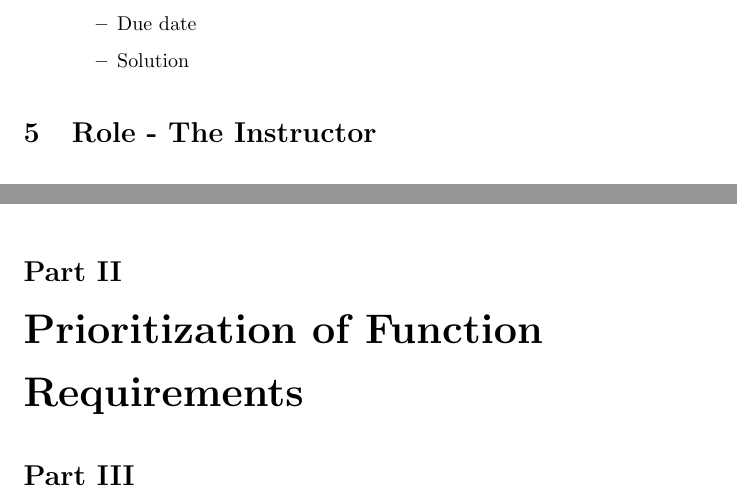
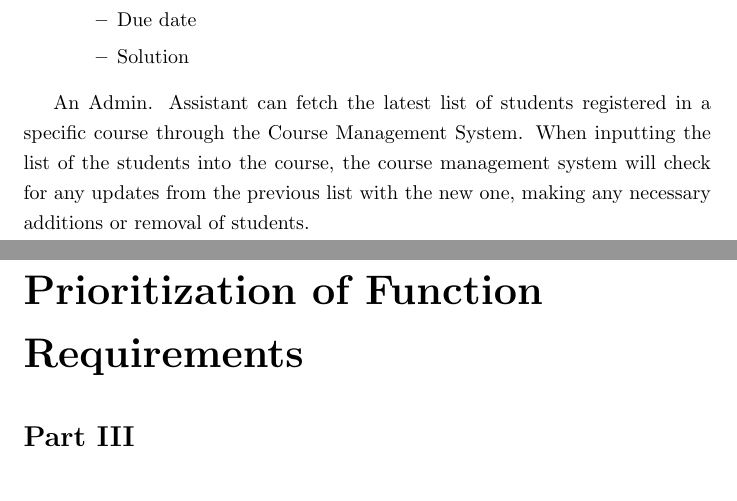
Before and after one commit to Donnervoegel/java, a LaTeX document (docs/projectSpecs.tex): two parts of pages 8 and 9 of 12 before the commit and two parts of pages 8 and 10 of 13 after it, joined at a grey line, cut so that both start at the same text. Compiled offline with pdfLaTeX.

Commit message:
added extra function. The scheme of it is still unconsidered.

```diff
--- a/docs/projectSpecs.tex
+++ b/docs/projectSpecs.tex
@@ -102,7 +102,7 @@ An Admin. Assistant is allowed to copy a course. Copying a course will transcrib
 	\end {itemize}
 \end {itemize}
 
-
+An Admin. Assistant can fetch the latest list of students registered in a specific course through the Course Management System. When inputting the list of the students into the course, the course management system will check for any updates from the previous list with the new one, making any necessary additions or removal of students.
 
 
 
```
